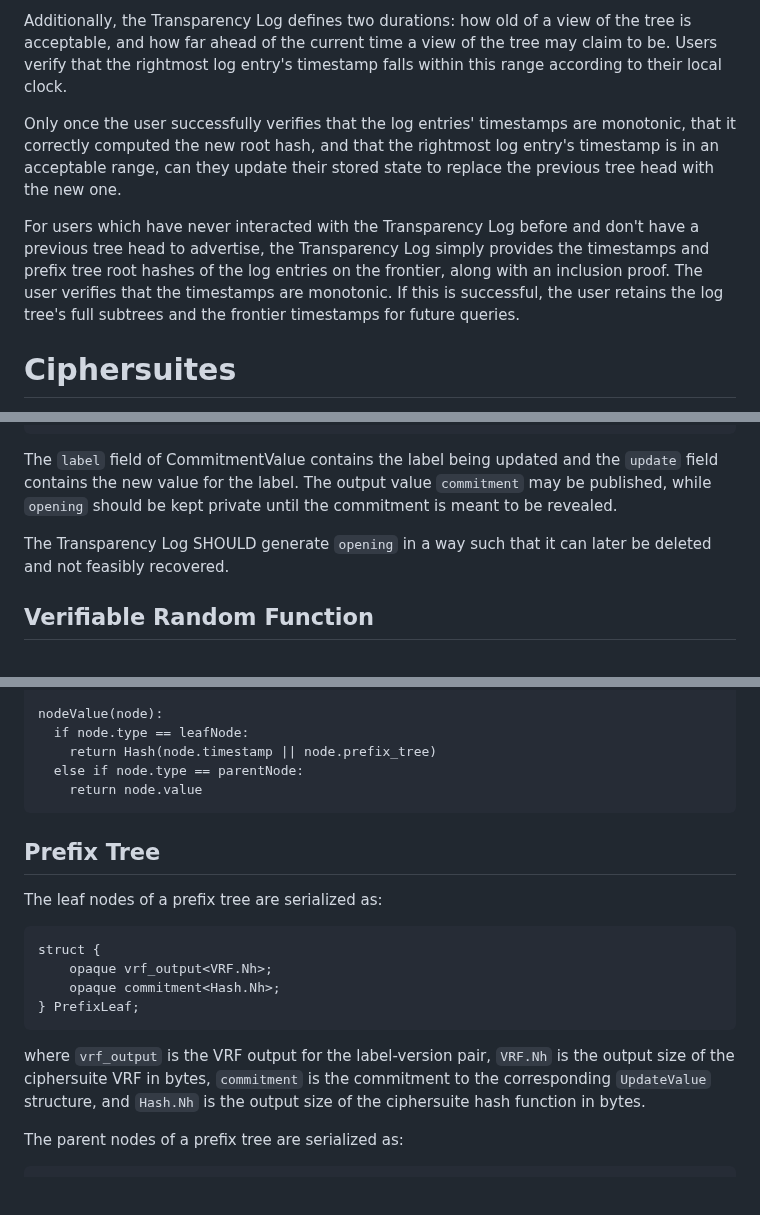
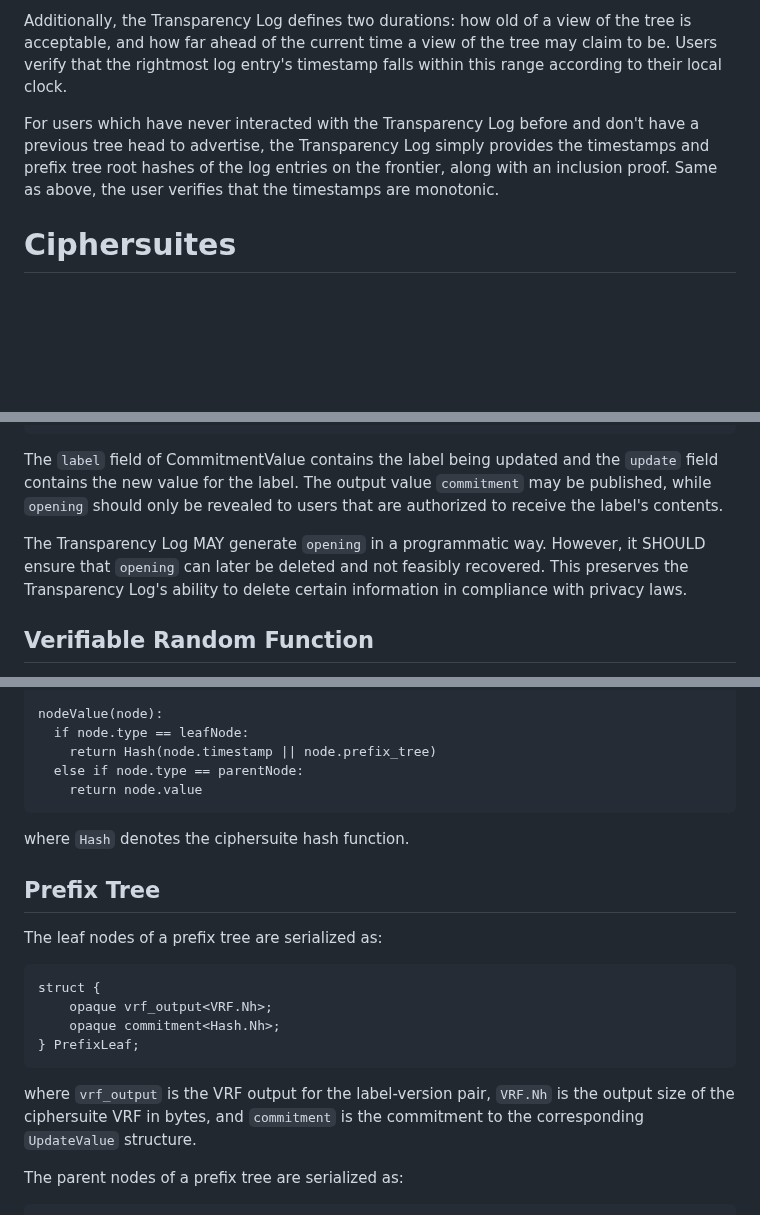
Before and after one commit to Bren2010/draft-keytrans, a Markdown page: draft-ietf-keytrans-protocol.md, 3 parts joined by grey strips. GitHub-like rendering; blank space fills up the shorter version.

```diff
--- a/draft-ietf-keytrans-protocol.md
+++ b/draft-ietf-keytrans-protocol.md
@@ -939,17 +939,11 @@ the tree is acceptable, and how far ahead of the current time a view of the tree
 may claim to be. Users verify that the rightmost log entry's timestamp falls
 within this range according to their local clock.
 
-Only once the user successfully verifies that the log entries' timestamps are
-monotonic, that it correctly computed the new root hash, and that the rightmost
-log entry's timestamp is in an acceptable range, can they update their stored
-state to replace the previous tree head with the new one.
-
 For users which have never interacted with the Transparency Log before and don't
 have a previous tree head to advertise, the Transparency Log simply provides the
 timestamps and prefix tree root hashes of the log entries on the frontier, along
-with an inclusion proof. The user verifies that the timestamps are monotonic. If
-this is successful, the user retains the log tree's full subtrees and the
-frontier timestamps for future queries.
+with an inclusion proof. Same as above, the user verifies that the timestamps
+are monotonic.
 
 
 # Ciphersuites
@@ -1089,11 +1098,13 @@ struct {
 
 The `label` field of CommitmentValue contains the label being updated and the
 `update` field contains the new value for the label. The output value
-`commitment` may be published, while `opening` should be kept private until the
-commitment is meant to be revealed.
-
-The Transparency Log SHOULD generate `opening` in a way such that it can later
-be deleted and not feasibly recovered.
+`commitment` may be published, while `opening` should only be revealed to users
+that are authorized to receive the label's contents.
+
+The Transparency Log MAY generate `opening` in a programmatic way. However, it
+SHOULD ensure that `opening` can later be deleted and not feasibly recovered.
+This preserves the Transparency Log's ability to delete certain information in
+compliance with privacy laws.
 
 ## Verifiable Random Function
 
@@ -1150,6 +1161,8 @@ nodeValue(node):
     return node.value
 ~~~
 
+where `Hash` denotes the ciphersuite hash function.
+
 ## Prefix Tree
 
 The leaf nodes of a prefix tree are serialized as:
@@ -1162,9 +1175,8 @@ struct {
 ~~~
 
 where `vrf_output` is the VRF output for the label-version pair, `VRF.Nh` is the
-output size of the ciphersuite VRF in bytes, `commitment` is the commitment to
-the corresponding `UpdateValue` structure, and `Hash.Nh` is the output size of
-the ciphersuite hash function in bytes.
+output size of the ciphersuite VRF in bytes, and `commitment` is the commitment
+to the corresponding `UpdateValue` structure.
 
 The parent nodes of a prefix tree are serialized as:
 
```
Also changed, not shown: other parts of draft-ietf-keytrans-protocol.md (+27 -14 lines).
